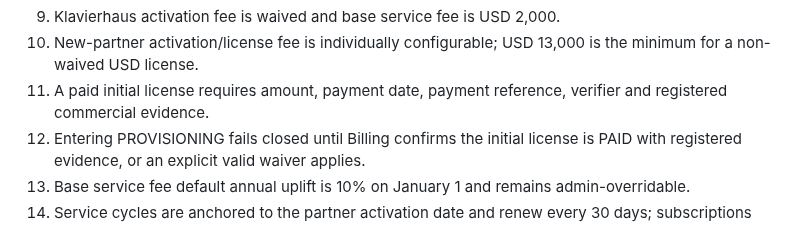
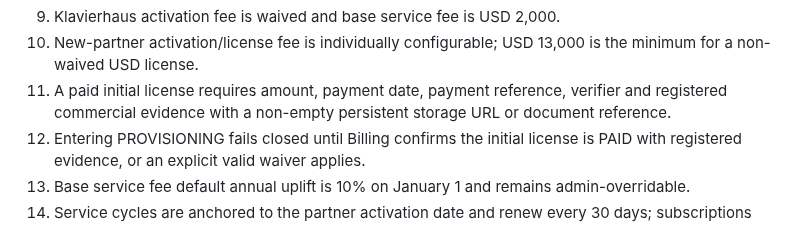
Before and after one commit to himatecorp2025/himate-system, a Markdown page: docs/START-04-08_ACCEPTANCE.md, the part around the change. Rendered like a GitHub page.

Commit message:
Tighten license evidence acceptance wording

```diff
--- a/docs/START-04-08_ACCEPTANCE.md
+++ b/docs/START-04-08_ACCEPTANCE.md
@@ -12,7 +12,7 @@ This file is the source acceptance checklist for the correction pass. It does no
 8. Partner module configuration and pricing changes are historized with actor, reason and effective date; future prices do not become current early.
 9. Klavierhaus activation fee is waived and base service fee is USD 2,000.
 10. New-partner activation/license fee is individually configurable; USD 13,000 is the minimum for a non-waived USD license.
-11. A paid initial license requires amount, payment date, payment reference, verifier and registered commercial evidence.
+11. A paid initial license requires amount, payment date, payment reference, verifier and registered commercial evidence with a non-empty persistent storage URL or document reference.
 12. Entering PROVISIONING fails closed until Billing confirms the initial license is PAID with registered evidence, or an explicit valid waiver applies.
 13. Base service fee default annual uplift is 10% on January 1 and remains admin-overridable.
 14. Service cycles are anchored to the partner activation date and renew every 30 days; subscriptions can be cancelled at period end without truncating the current paid period, and extra active modules consolidate into the same billing cycle.
```
